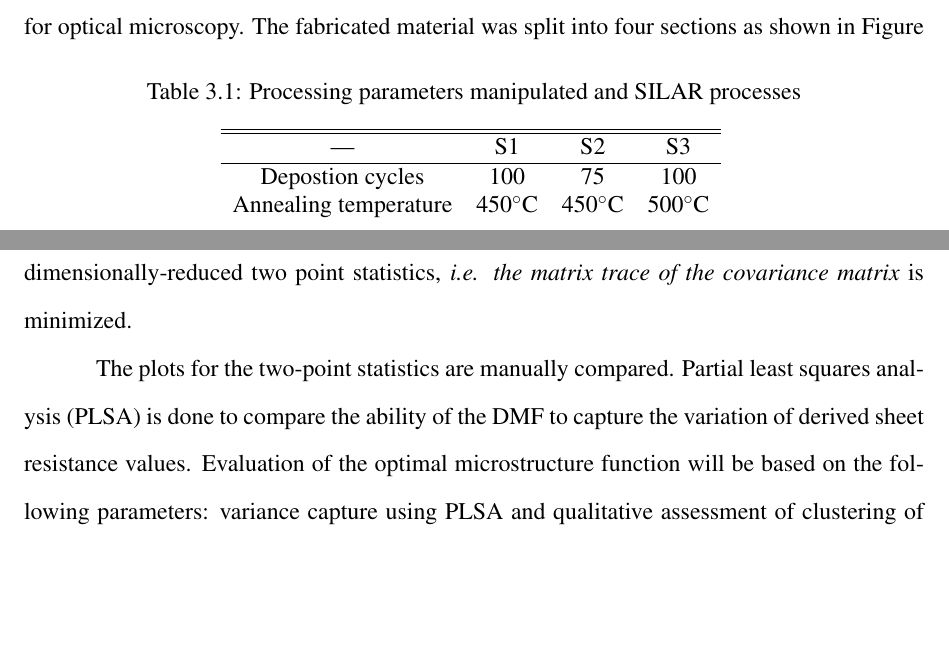
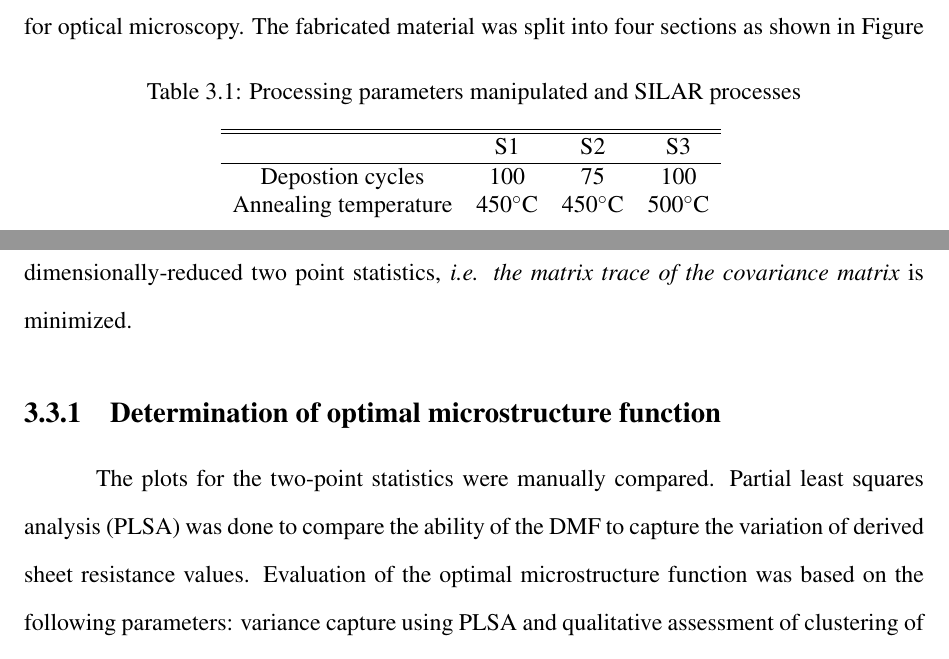
Before and after one commit to bldamalla/research-3-manuscript, a LaTeX document (main.tex, which reads methodology.tex): two parts of pages 22 and 24 of 32, joined at a grey line, cut so that both start at the same text, the shorter picture padded with empty space. Compiled offline with pdfLaTeX.

Commit message:
Edit metho accrdg to sirs comments

```diff
--- a/methodology.tex
+++ b/methodology.tex
@@ -2,14 +2,14 @@
 \section{Thin Film Fabrication}
 Thirty glass substrates, measuring $1"\times0.25"$, were cut from microscope slides.
 These substrates were subject to three successive ionic layer adhesion and reaction (SILAR) processes (Table \ref{tab:processes}).
-All of the SILAR processes consist of a certain number of deposition cycles from a fixed precursor solution with $0.095M$ Zn$^{2+}$ and $0.190M$ NaOH and a thermal annealing at certain temperatures \cite{ gao08, florido17}.
+All of the SILAR processes consist of a certain number of deposition cycles from a fixed precursor solution with $0.095M$ Zn$^{2+}$ and $0.190M$ NaOH and a thermal annealing at certain temperatures \cite{gao08, florido17}.
 
 \begin{table}
   \caption[SILAR Processes]{Processing parameters manipulated and SILAR processes}
   \centering
   \begin{tabular}{c c c c}
     \hline\hline
-    --- & S1 & S2 & S3 \\
+     & S1 & S2 & S3 \\
     \hline
     Depostion cycles & 100 & 75 & 100 \\
     Annealing temperature & 450$\degg$C & 450$\degg$C & 500$\degg$C \\[1ex]
@@ -69,6 +69,7 @@ For each of the calculated two point spatial correlations, the values have under
 This is done with \emph{MultivariateStats.jl}, a package available for multivariate statistical analysis \cite{mvstats}.
 Optimal orientation is determined when the variance of the dimensionally-reduced two point statistics, \textit{i.e. the matrix trace of the covariance matrix} is minimized.
 
-The plots for the two-point statistics are manually compared.
-Partial least squares analysis (PLSA) is done to compare the ability of the DMF to capture the variation of derived sheet resistance values.
-Evaluation of the optimal microstructure function will be based on the following parameters: variance capture using PLSA and qualitative assessment of clustering of microstructure ensembles.
+\subsection{Determination of optimal microstructure function}
+The plots for the two-point statistics were manually compared.
+Partial least squares analysis (PLSA) was done to compare the ability of the DMF to capture the variation of derived sheet resistance values.
+Evaluation of the optimal microstructure function was based on the following parameters: variance capture using PLSA and qualitative assessment of clustering of microstructure ensembles.
```
